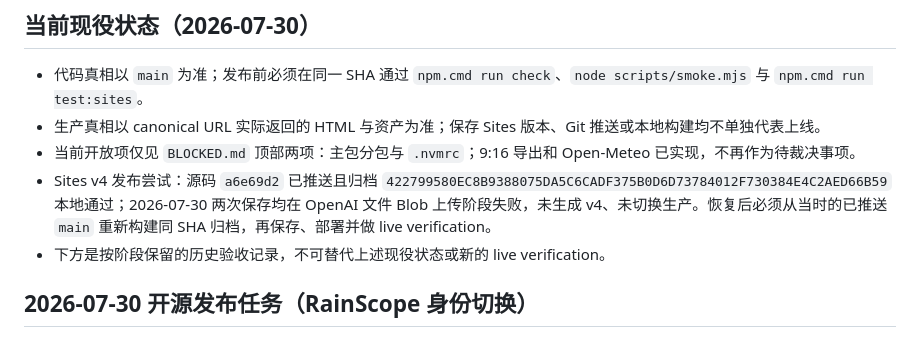
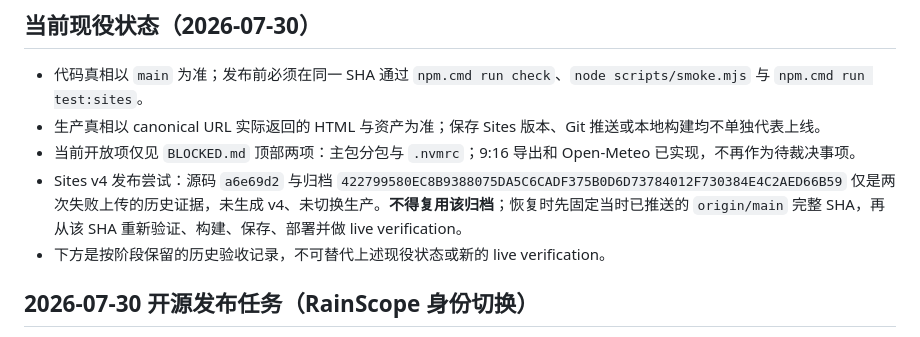
Before and after one commit to 1-1-1-11/RainScope, a Markdown page: PROGRESS.md, the part around the change. Rendered like a GitHub page.

```diff
--- a/PROGRESS.md
+++ b/PROGRESS.md
@@ -5,7 +5,7 @@
 - 代码真相以 `main` 为准；发布前必须在同一 SHA 通过 `npm.cmd run check`、`node scripts/smoke.mjs` 与 `npm.cmd run test:sites`。
 - 生产真相以 canonical URL 实际返回的 HTML 与资产为准；保存 Sites 版本、Git 推送或本地构建均不单独代表上线。
 - 当前开放项仅见 `BLOCKED.md` 顶部两项：主包分包与 `.nvmrc`；9:16 导出和 Open-Meteo 已实现，不再作为待裁决事项。
-- Sites v4 发布尝试：源码 `a6e69d2` 已推送且归档 `422799580EC8B9388075DA5C6CADF375B0D6D73784012F730384E4C2AED66B59` 本地通过；2026-07-30 两次保存均在 OpenAI 文件 Blob 上传阶段失败，未生成 v4、未切换生产。恢复后必须从当时的已推送 `main` 重新构建同 SHA 归档，再保存、部署并做 live verification。
+- Sites v4 发布尝试：源码 `a6e69d2` 与归档 `422799580EC8B9388075DA5C6CADF375B0D6D73784012F730384E4C2AED66B59` 仅是两次失败上传的历史证据，未生成 v4、未切换生产。**不得复用该归档**；恢复时先固定当时已推送的 `origin/main` 完整 SHA，再从该 SHA 重新验证、构建、保存、部署并做 live verification。
 - 下方是按阶段保留的历史验收记录，不可替代上述现役状态或新的 live verification。
 
 ## 2026-07-30 开源发布任务（RainScope 身份切换）
```
Also changed, not shown: BLOCKED.md (+1 -1 lines), README.md (+2 -0 lines).
